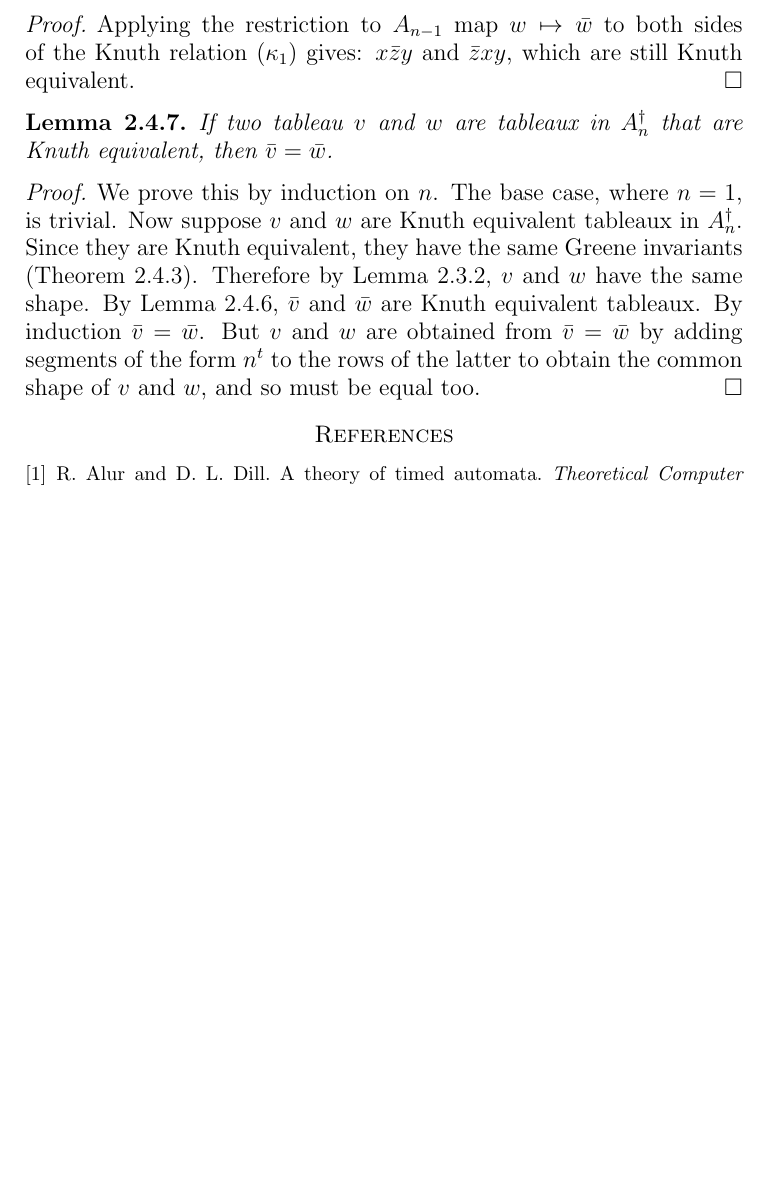
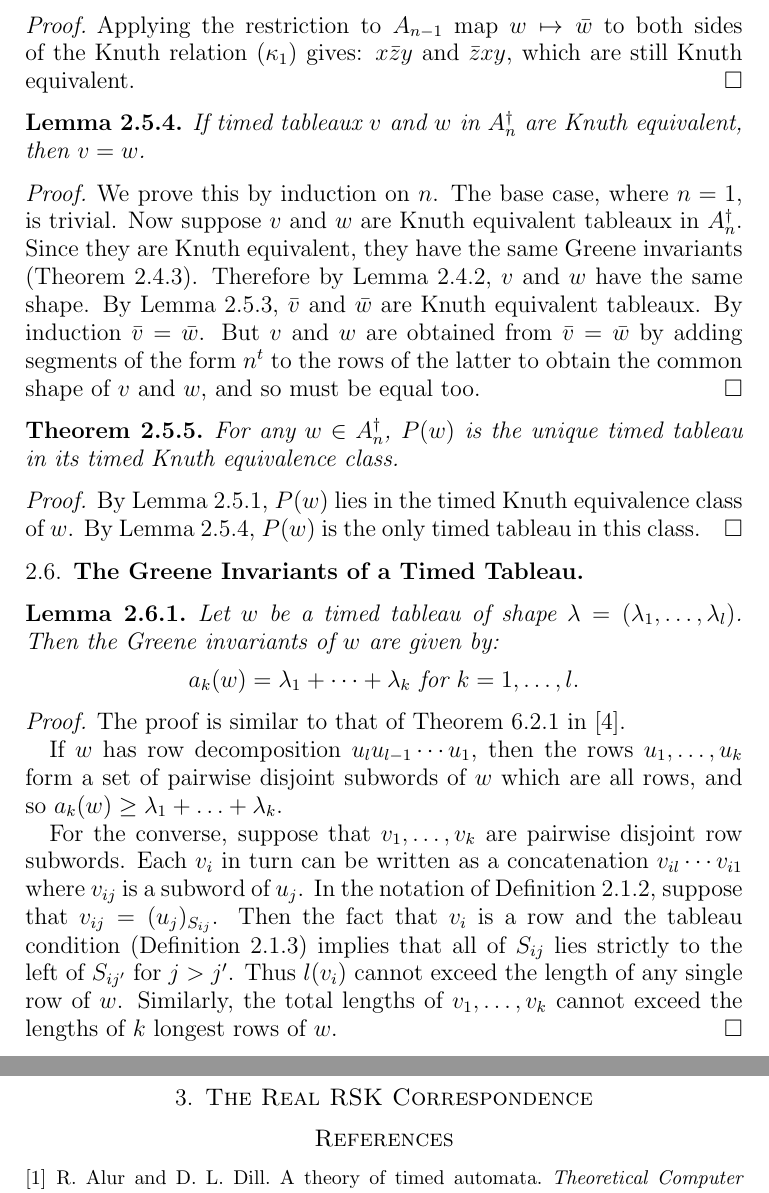
Before and after one commit to amriprasad/timed_plactic, a LaTeX paper (timed.tex): part of page 12 of 12 before the commit and two parts of pages 12 and 13 of 13 after it, the two joined at a grey line, cut so that both start at the same text, the shorter picture padded with empty space. Compiled offline with pdfLaTeX.

Commit message:
proved Greene's theorem

```diff
--- a/timed.tex
+++ b/timed.tex
@@ -457,0 +441 @@ Since this equivalence is stable under left and right multiplication in $A^\dagg
+    a_k(w) = \max\{l(u_1)+\dotsb+l(u_k)\mid u_1,\dotsc,u_k \text{ are pairwise disjoint}\\ \text{subwords and each $u_i$ is a row }\}
@@ -533,7 +537,8 @@ The word $\bar w$ is called the restriction of $w$ to $A_{n-1}$.
   $x\bar z y$ and $\bar z x y$, which are still Knuth equivalent.
 \end{proof}
 \begin{lemma}
-  If two tableau $v$ and $w$ are tableaux in $A_n^\dagger$ that are Knuth equivalent, then $\bar v = \bar w$.
+  \label{lemma:uniqueness-in-class}
+  If timed tableaux $v$ and $w$ in $A_n^\dagger$ are Knuth equivalent, then $v=w$.
 \end{lemma}
 \begin{proof}
   We prove this by induction on $n$.
@@ -545,6 +550,38 @@ The word $\bar w$ is called the restriction of $w$ to $A_{n-1}$.
   By induction $\bar v= \bar w$.
   But $v$ and $w$ are obtained from $\bar v=\bar w$ by adding segments of the form $n^t$ to the rows of the latter to obtain the common shape of $v$ and $w$, and so must be equal too.
 \end{proof}
+\begin{theorem}
+  For any $w\in A_n^\dagger$, $P(w)$ is the unique timed tableau in its timed Knuth equivalence class.
+\end{theorem}
+\begin{proof}
+  By Lemma~\ref{lemma:insertion-and-equivalence}, $P(w)$ lies in the timed Knuth equivalence class of $w$.
+  By Lemma~\ref{lemma:uniqueness-in-class}, $P(w)$ is the only timed tableau in this class.
+\end{proof}
+\subsection{The Greene Invariants of a Timed Tableau}
+\label{sec:greene-invar-timed}
+\begin{lemma}
+  Let $w$ be a timed tableau of shape $\lambda=(\lambda_1,\dotsc,\lambda_l)$.
+  Then the Greene invariants of $w$ are given by:
+  \begin{displaymath}
+    a_k(w) = \lambda_1+\dotsb +\lambda_k \text{ for } k=1,\dotsc,l.
+  \end{displaymath}
+\end{lemma}
+\begin{proof}
+  The proof is similar to that of Theorem~6.2.1 in \cite{Lascoux}.
+
+  If $w$ has row decomposition $u_lu_{l-1}\dotsb u_1$, then the rows $u_1,\dotsc,u_k$ form a set of pairwise disjoint subwords of $w$ which are all rows, and so $a_k(w)\geq \lambda_1+\dotsc+\lambda_k$.
+
+  For the converse, suppose that $v_1,\dotsc, v_k$ are pairwise disjoint row subwords.
+  Each $v_i$ in turn can be written as a concatenation $v_{il}\dotsb v_{i1}$ where $v_{ij}$ is a subword of $u_j$.
+  In the notation of Definition~\ref{definition:timed-subword}, suppose that $v_{ij}=(u_j)_{S_{ij}}$.
+  Then the fact that $v_i$ is a row and the tableau condition (Definition~\ref{definition:timed-tableau}) implies that all of $S_{ij}$ lies strictly to the left of $S_{ij'}$ for $j>j'$.
+  Thus $l(v_i)$ cannot exceed the length of any single row of $w$.
+  Similarly, the total lengths of $v_1,\dotsc, v_k$ cannot exceed the lengths of $k$ longest rows of $w$.
+\end{proof}
+\section{The Real RSK Correspondence}
+\label{sec:real-rsk-corr}
+
+
 \bibliographystyle{abbrv}
 \bibliography{refs}
 \end{document}
```
Also changed, not shown: timed.pdf (added), timed.tex (53 more changed lines).
